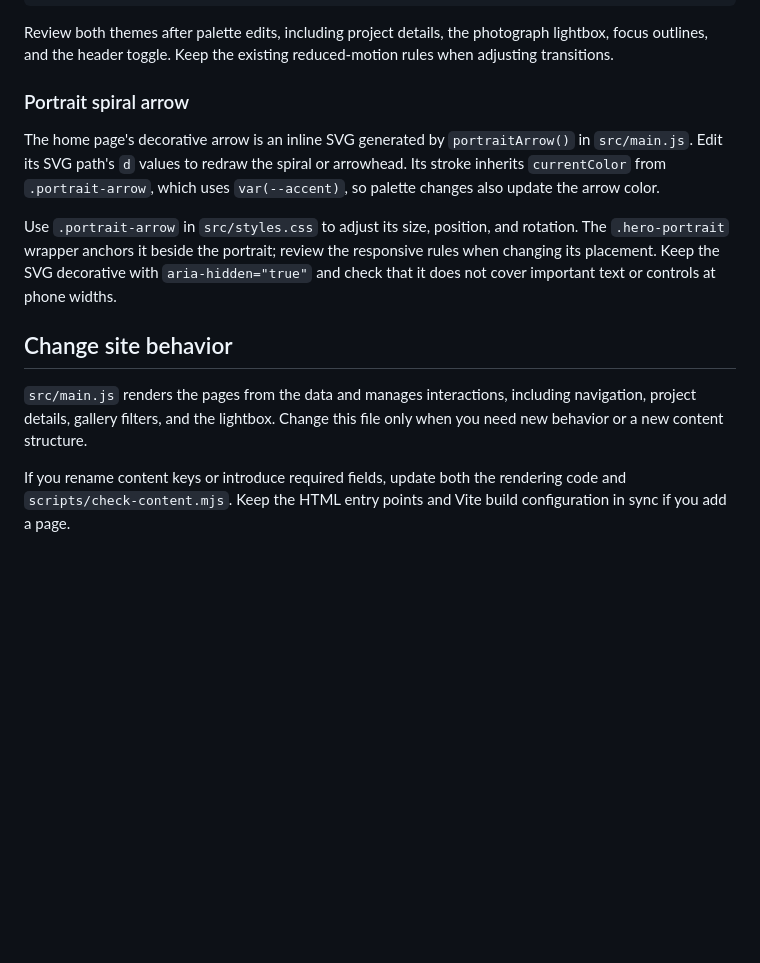
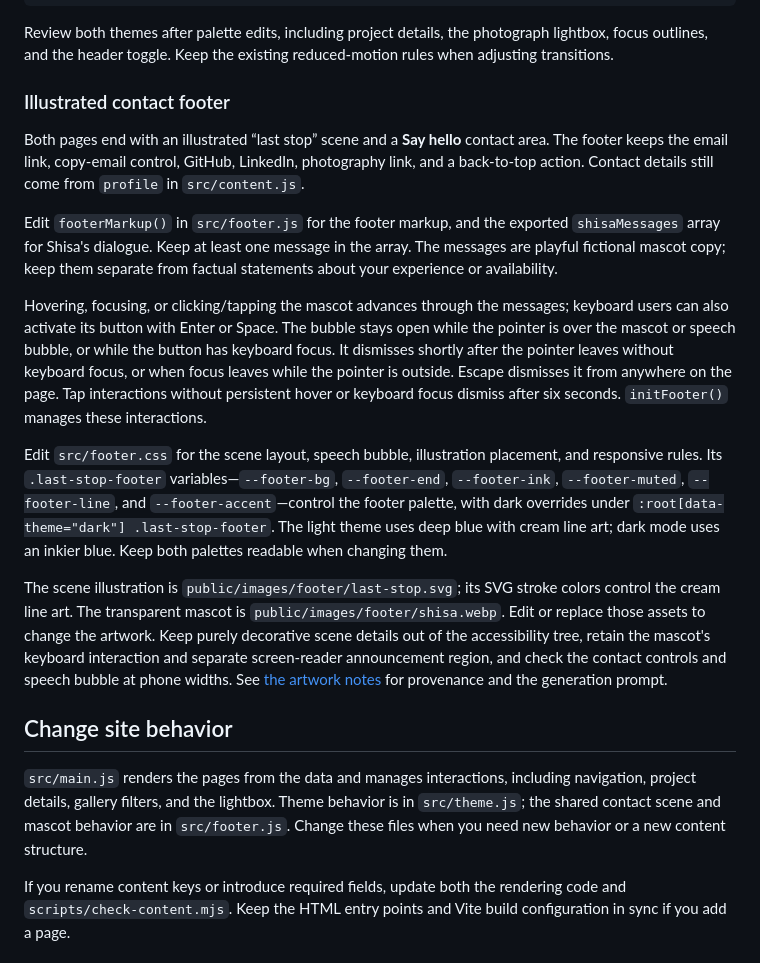
Before and after one commit to Goh-Wei-Chong/portfolio, a Markdown page: docs/EDITING.md, the part around the change. Drawn GitHub-style; blank space fills up the shorter version.

Commit message:
Document footer editing, accessible messages and original artwork

```diff
--- a/docs/EDITING.md
+++ b/docs/EDITING.md
@@ -257,15 +257,21 @@ location.reload();
 
 Review both themes after palette edits, including project details, the photograph lightbox, focus outlines, and the header toggle. Keep the existing reduced-motion rules when adjusting transitions.
 
-### Portrait spiral arrow
+### Illustrated contact footer
 
-The home page's decorative arrow is an inline SVG generated by `portraitArrow()` in `src/main.js`. Edit its SVG path's `d` values to redraw the spiral or arrowhead. Its stroke inherits `currentColor` from `.portrait-arrow`, which uses `var(--accent)`, so palette changes also update the arrow color.
+Both pages end with an illustrated “last stop” scene and a **Say hello** contact area. The footer keeps the email link, copy-email control, GitHub, LinkedIn, photography link, and a back-to-top action. Contact details still come from `profile` in `src/content.js`.
 
-Use `.portrait-arrow` in `src/styles.css` to adjust its size, position, and rotation. The `.hero-portrait` wrapper anchors it beside the portrait; review the responsive rules when changing its placement. Keep the SVG decorative with `aria-hidden="true"` and check that it does not cover important text or controls at phone widths.
+Edit `footerMarkup()` in `src/footer.js` for the footer markup, and the exported `shisaMessages` array for Shisa's dialogue. Keep at least one message in the array. The messages are playful fictional mascot copy; keep them separate from factual statements about your experience or availability.
+
+Hovering, focusing, or clicking/tapping the mascot advances through the messages; keyboard users can also activate its button with Enter or Space. The bubble stays open while the pointer is over the mascot or speech bubble, or while the button has keyboard focus. It dismisses shortly after the pointer leaves without keyboard focus, or when focus leaves while the pointer is outside. Escape dismisses it from anywhere on the page. Tap interactions without persistent hover or keyboard focus dismiss after six seconds. `initFooter()` manages these interactions.
+
+Edit `src/footer.css` for the scene layout, speech bubble, illustration placement, and responsive rules. Its `.last-stop-footer` variables—`--footer-bg`, `--footer-end`, `--footer-ink`, `--footer-muted`, `--footer-line`, and `--footer-accent`—control the footer palette, with dark overrides under `:root[data-theme="dark"] .last-stop-footer`. The light theme uses deep blue with cream line art; dark mode uses an inkier blue. Keep both palettes readable when changing them.
+
+The scene illustration is `public/images/footer/last-stop.svg`; its SVG stroke colors control the cream line art. The transparent mascot is `public/images/footer/shisa.webp`. Edit or replace those assets to change the artwork. Keep purely decorative scene details out of the accessibility tree, retain the mascot's keyboard interaction and separate screen-reader announcement region, and check the contact controls and speech bubble at phone widths. See [the artwork notes](ASSETS.md) for provenance and the generation prompt.
 
 ## Change site behavior
 
-`src/main.js` renders the pages from the data and manages interactions, including navigation, project details, gallery filters, and the lightbox. Change this file only when you need new behavior or a new content structure.
+`src/main.js` renders the pages from the data and manages interactions, including navigation, project details, gallery filters, and the lightbox. Theme behavior is in `src/theme.js`; the shared contact scene and mascot behavior are in `src/footer.js`. Change these files when you need new behavior or a new content structure.
 
 If you rename content keys or introduce required fields, update both the rendering code and `scripts/check-content.mjs`. Keep the HTML entry points and Vite build configuration in sync if you add a page.
 
```
Also changed, not shown: docs/ARCHITECTURE.md (+8 -1 lines), docs/ASSETS.md (added, +27 -0 lines).
